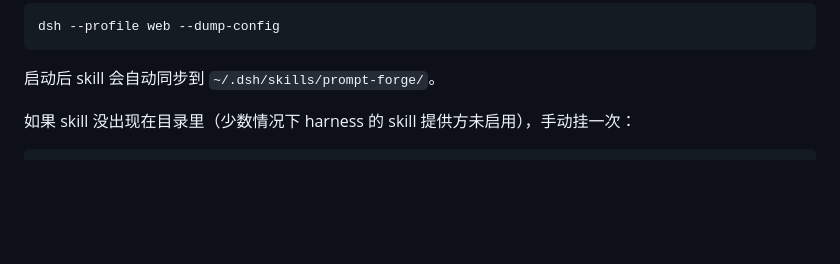
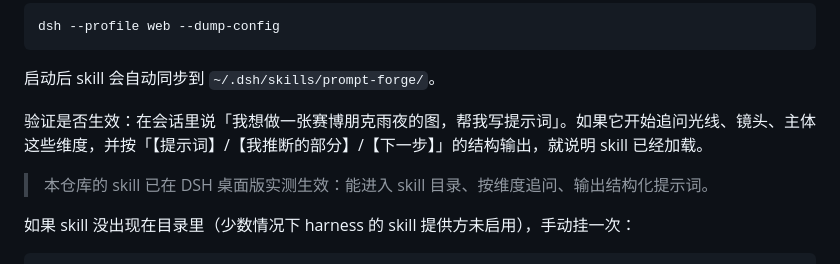
Before and after one commit to Stephen-pc/prompt-forge, a Markdown page: README.md, the part around the change. GitHub-like rendering; blank space fills up the shorter version.

Commit message:
docs: 记录 skill 已在 DSH 桌面版实测生效，补充验证方法

````diff
--- a/README.md
+++ b/README.md
@@ -85,6 +85,10 @@ dsh --profile web --dump-config
 ```
 
 启动后 skill 会自动同步到 `~/.dsh/skills/prompt-forge/`。
+
+验证是否生效：在会话里说「我想做一张赛博朋克雨夜的图，帮我写提示词」。如果它开始追问光线、镜头、主体这些维度，并按「【提示词】/【我推断的部分】/【下一步】」的结构输出，就说明 skill 已经加载。
+
+> 本仓库的 skill 已在 DSH 桌面版实测生效：能进入 skill 目录、按维度追问、输出结构化提示词。
 
 如果 skill 没出现在目录里（少数情况下 harness 的 skill 提供方未启用），手动挂一次：
 
````
